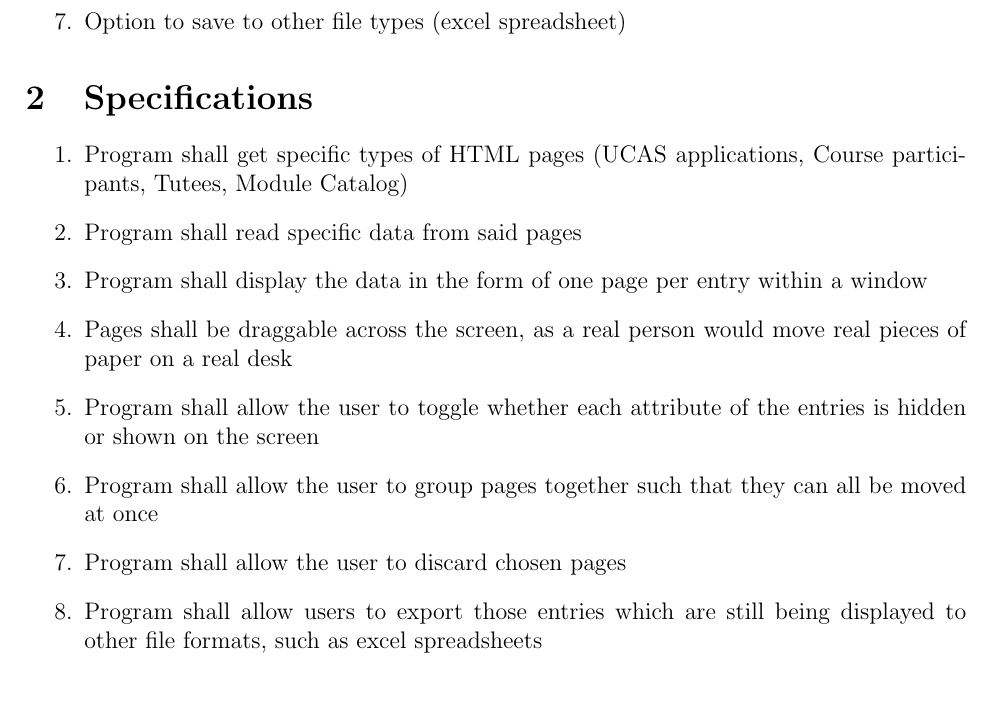
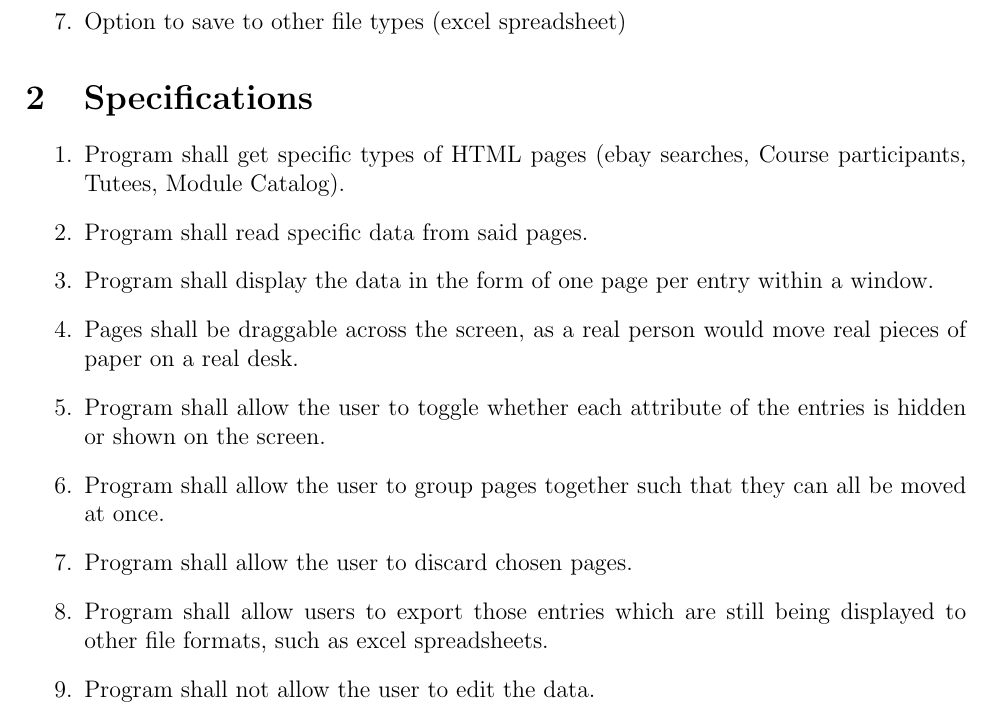
Before and after one commit to psynt/DataShuffle, a LaTeX document (Doc/Documentation.tex): part of the page, cut so that both start at the same text. Compiled offline with pdfLaTeX.

Commit message:
Updated documentation

```diff
--- a/Doc/Documentation.tex
+++ b/Doc/Documentation.tex
@@ -20,14 +20,15 @@
 
 \section{Specifications}
 \begin{enumerate}
-\item Program shall get specific types of HTML pages (UCAS applications, Course participants, Tutees, Module Catalog)
-\item Program shall read specific data from said pages
-\item Program shall display the data in the form of one page per entry within a window
-\item Pages shall be draggable across the screen, as a real person would move real pieces of paper on a real desk
-\item Program shall allow the user to toggle whether each attribute of the entries is hidden or shown on the screen
-\item Program shall allow the user to group pages together such that they can all be moved at once
-\item Program shall allow the user to discard chosen pages
-\item Program shall allow users to export those entries which are still being displayed to other file formats, such as excel spreadsheets
+\item Program shall get specific types of HTML pages (ebay searches, Course participants, Tutees, Module Catalog).
+\item Program shall read specific data from said pages.
+\item Program shall display the data in the form of one page per entry within a window.
+\item Pages shall be draggable across the screen, as a real person would move real pieces of paper on a real desk.
+\item Program shall allow the user to toggle whether each attribute of the entries is hidden or shown on the screen.
+\item Program shall allow the user to group pages together such that they can all be moved at once.
+\item Program shall allow the user to discard chosen pages.
+\item Program shall allow users to export those entries which are still being displayed to other file formats, such as excel spreadsheets.
+\item Program shall not allow the user to edit the data.
 \end{enumerate}
 
 
```
Also changed, not shown: Doc/Documentation.pdf.
